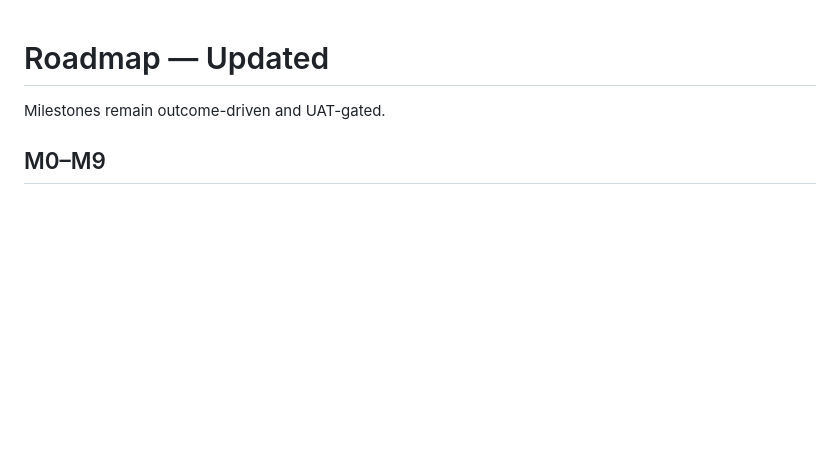
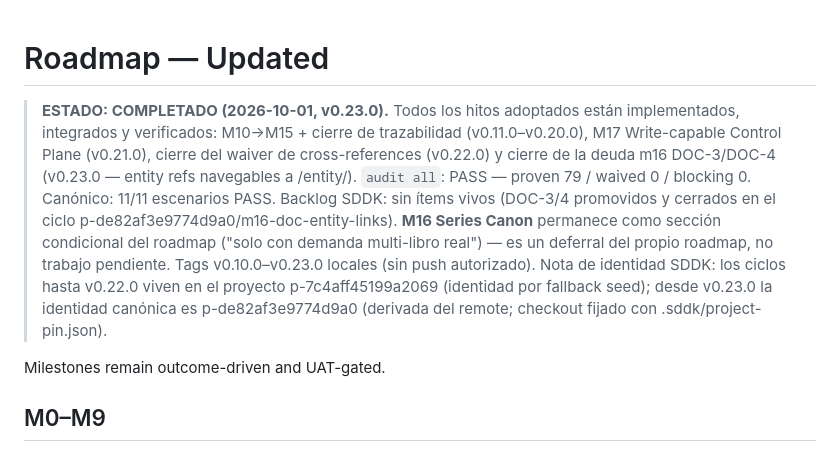
Before and after one commit to Rubentxu/reactive-narrative-studio-specs, a Markdown page: docs/19-ROADMAP.md, the part around the change. GitHub-like rendering; blank space fills up the shorter version.

Commit message:
docs(roadmap): completion statement — all adopted milestones delivered (v0.23.0, audit 79/0/0)

```diff
--- a/docs/19-ROADMAP.md
+++ b/docs/19-ROADMAP.md
@@ -1,4 +1,17 @@
 # Roadmap — Updated
+
+> **ESTADO: COMPLETADO (2026-10-01, v0.23.0).** Todos los hitos adoptados están
+> implementados, integrados y verificados: M10→M15 + cierre de trazabilidad (v0.11.0–v0.20.0),
+> M17 Write-capable Control Plane (v0.21.0), cierre del waiver de cross-references (v0.22.0)
+> y cierre de la deuda m16 DOC-3/DOC-4 (v0.23.0 — entity refs navegables a /entity/).
+> `audit all`: PASS — proven 79 / waived 0 / blocking 0. Canónico: 11/11 escenarios PASS.
+> Backlog SDDK: sin ítems vivos (DOC-3/4 promovidos y cerrados en el ciclo
+> p-de82af3e9774d9a0/m16-doc-entity-links). **M16 Series Canon** permanece como sección
+> condicional del roadmap ("solo con demanda multi-libro real") — es un deferral del propio
+> roadmap, no trabajo pendiente. Tags v0.10.0–v0.23.0 locales (sin push autorizado).
+> Nota de identidad SDDK: los ciclos hasta v0.22.0 viven en el proyecto p-7c4aff45199a2069
+> (identidad por fallback seed); desde v0.23.0 la identidad canónica es p-de82af3e9774d9a0
+> (derivada del remote; checkout fijado con .sddk/project-pin.json).
 
 Milestones remain outcome-driven and UAT-gated.
 
```
